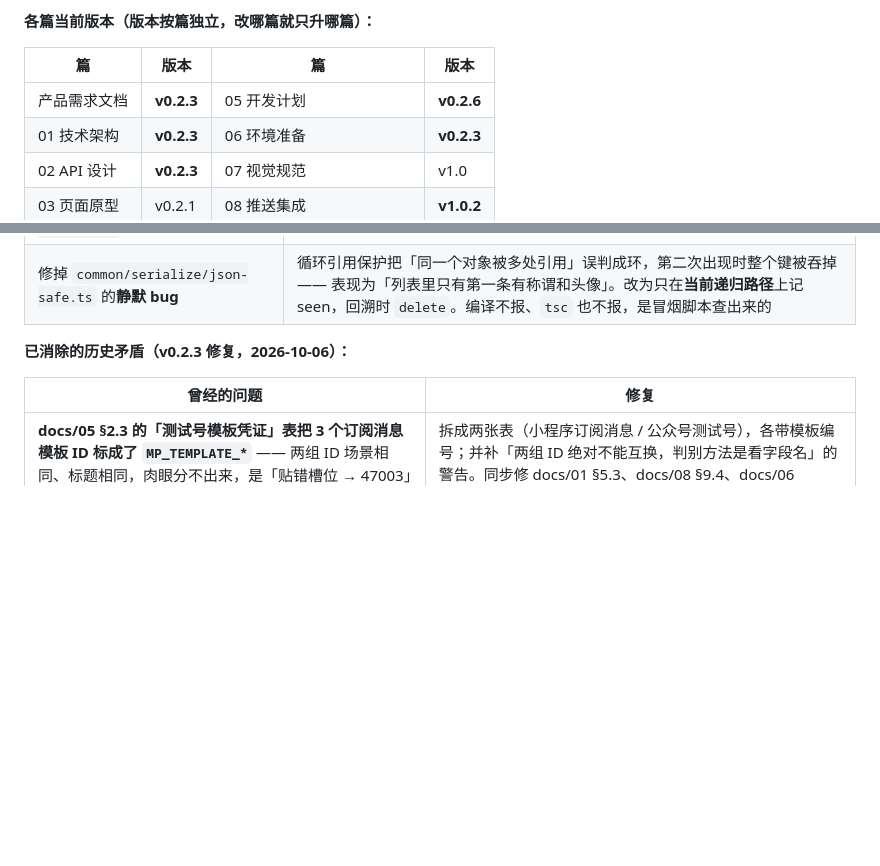
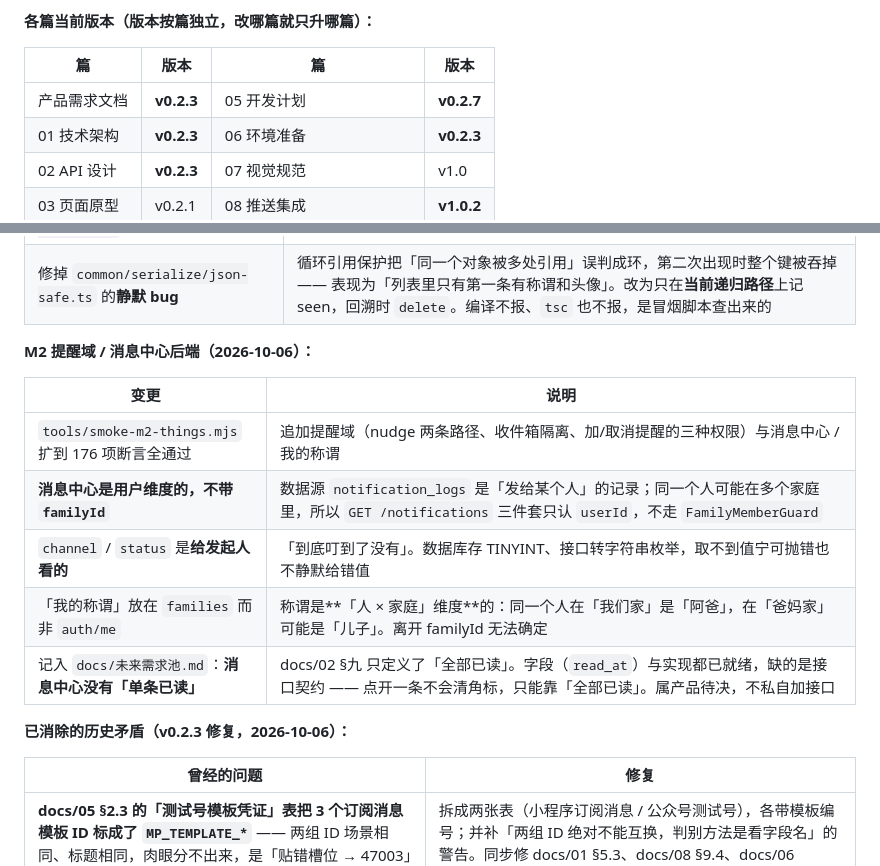
Before and after one commit to youngqluol/mini-program-0, a Markdown page: docs/README.md, 2 parts joined by grey strips. Rendered like a GitHub page; blank space fills up the shorter version.

```diff
--- a/docs/README.md
+++ b/docs/README.md
@@ -35,7 +35,7 @@
 
 | 篇 | 版本 | 篇 | 版本 |
 | --- | --- | --- | --- |
-| 产品需求文档 | **v0.2.3** | 05 开发计划 | **v0.2.6** |
+| 产品需求文档 | **v0.2.3** | 05 开发计划 | **v0.2.7** |
 | 01 技术架构 | **v0.2.3** | 06 环境准备 | **v0.2.3** |
 | 02 API 设计 | **v0.2.3** | 07 视觉规范 | v1.0 |
 | 03 页面原型 | v0.2.1 | 08 推送集成 | **v1.0.2** |
@@ -122,6 +122,16 @@
 | --- | --- |
 | 新增 `tools/smoke-m2-things.mjs`，107 项断言全通过 | 覆盖创建（TASK/REMINDER）、列表筛选、**服务端隐私过滤**、权限边界（创建人 / 执行人 / 创建者 / 同家无关成员 / 非成员）、状态机、完成回执落库、今日汇总 |
 | 修掉 `common/serialize/json-safe.ts` 的**静默 bug** | 循环引用保护把「同一个对象被多处引用」误判成环，第二次出现时整个键被吞掉 —— 表现为「列表里只有第一条有称谓和头像」。改为只在**当前递归路径**上记 seen，回溯时 `delete`。编译不报、`tsc` 也不报，是冒烟脚本查出来的 |
+
+**M2 提醒域 / 消息中心后端（2026-10-06）：**
+
+| 变更 | 说明 |
+| --- | --- |
+| `tools/smoke-m2-things.mjs` 扩到 176 项断言全通过 | 追加提醒域（nudge 两条路径、收件箱隔离、加/取消提醒的三种权限）与消息中心 / 我的称谓 |
+| **消息中心是用户维度的，不带 `familyId`** | 数据源 `notification_logs` 是「发给某个人」的记录；同一个人可能在多个家庭里，所以 `GET /notifications` 三件套只认 `userId`，不走 `FamilyMemberGuard` |
+| `channel` / `status` 是**给发起人看的** | 「到底叮到了没有」。数据库存 TINYINT、接口转字符串枚举，取不到值宁可抛错也不静默给错值 |
+| 「我的称谓」放在 `families` 而非 `auth/me` | 称谓是**「人 × 家庭」维度**的：同一个人在「我们家」是「阿爸」，在「爸妈家」可能是「儿子」。离开 familyId 无法确定 |
+| 记入 `docs/未来需求池.md`：**消息中心没有「单条已读」** | docs/02 §九 只定义了「全部已读」。字段（`read_at`）与实现都已就绪，缺的是接口契约 —— 点开一条不会清角标，只能靠「全部已读」。属产品待决，不私自加接口 |
 
 **已消除的历史矛盾（v0.2.3 修复，2026-10-06）：**
 
```
Also changed, not shown: docs/05-开发计划与任务拆分.md (+22 -3 lines), docs/未来需求池.md (+11 -0 lines).
